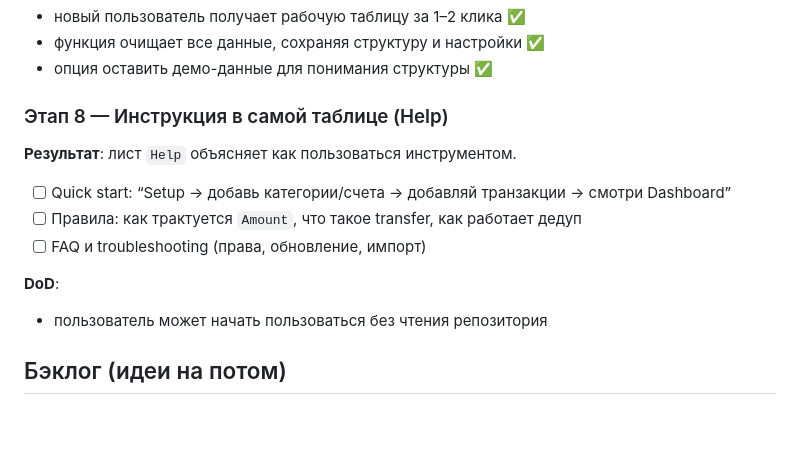
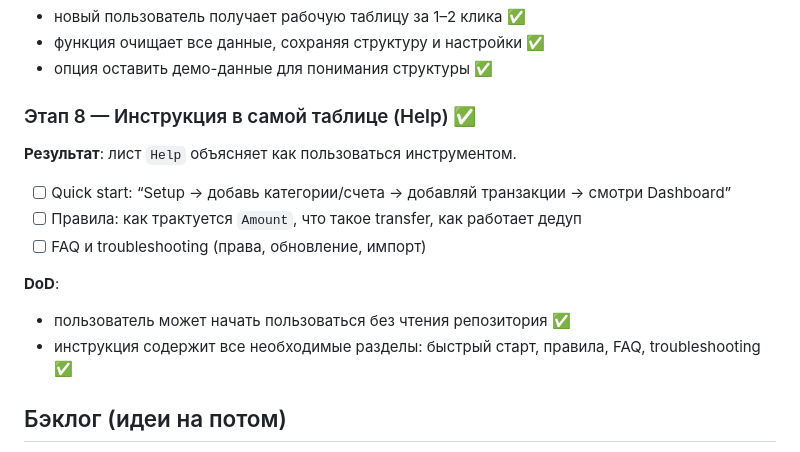
Before and after one commit to DmitryChernous/Personal_finances, a Markdown page: IMPLEMENTATION_PLAN.md, the part around the change. GitHub-like rendering; blank space fills up the shorter version.

Commit message:
docs: update Stage 8 completion status in IMPLEMENTATION_PLAN.md

```diff
--- a/IMPLEMENTATION_PLAN.md
+++ b/IMPLEMENTATION_PLAN.md
@@ -177,7 +177,7 @@
 - функция очищает все данные, сохраняя структуру и настройки ✅
 - опция оставить демо-данные для понимания структуры ✅
 
-### Этап 8 — Инструкция в самой таблице (Help)
+### Этап 8 — Инструкция в самой таблице (Help) ✅
 **Результат**: лист `Help` объясняет как пользоваться инструментом.
 
 - [ ] Quick start: “Setup → добавь категории/счета → добавляй транзакции → смотри Dashboard”
@@ -185,7 +185,8 @@
 - [ ] FAQ и troubleshooting (права, обновление, импорт)
 
 **DoD**:
-- пользователь может начать пользоваться без чтения репозитория
+- пользователь может начать пользоваться без чтения репозитория ✅
+- инструкция содержит все необходимые разделы: быстрый старт, правила, FAQ, troubleshooting ✅
 
 ## Бэклог (идеи на потом)
 
```
